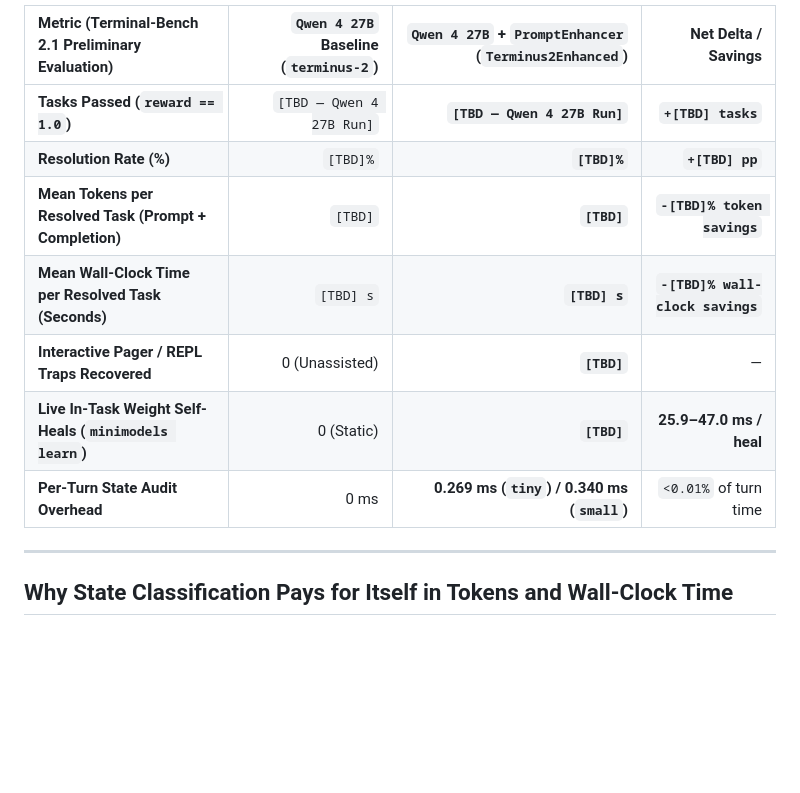
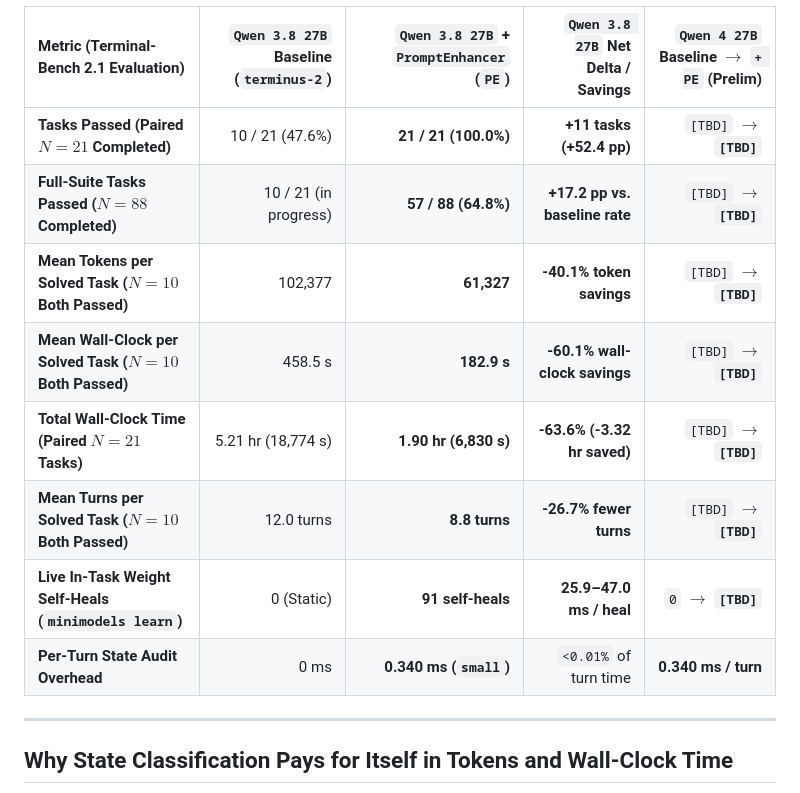
Before and after one commit to borkert/borkert.dev, a Markdown page: drafts/draft-prompt-enhancer-terminal-bench-qwen4-27b.md, the part around one of its changes. GitHub-like rendering; blank space fills up the shorter version.

```diff
--- a/drafts/draft-prompt-enhancer-terminal-bench-qwen4-27b.md
+++ b/drafts/draft-prompt-enhancer-terminal-bench-qwen4-27b.md
@@ -22,14 +22,15 @@
 </figure>
 
-| Metric (Terminal-Bench 2.1 Preliminary Evaluation) | `Qwen 4 27B` Baseline (`terminus-2`) | `Qwen 4 27B` + `PromptEnhancer` (`Terminus2Enhanced`) | Net Delta / Savings |
-| :--- | ---: | ---: | ---: |
-| **Tasks Passed (`reward == 1.0`)** | `[TBD — Qwen 4 27B Run]` | **`[TBD — Qwen 4 27B Run]`** | **`+[TBD] tasks`** |
-| **Resolution Rate (%)** | `[TBD]%` | **`[TBD]%`** | **`+[TBD] pp`** |
-| **Mean Tokens per Resolved Task (Prompt + Completion)** | `[TBD]` | **`[TBD]`** | **`-[TBD]% token savings`** |
-| **Mean Wall-Clock Time per Resolved Task (Seconds)** | `[TBD] s` | **`[TBD] s`** | **`-[TBD]% wall-clock savings`** |
-| **Interactive Pager / REPL Traps Recovered** | 0 (Unassisted) | **`[TBD]`** | — |
-| **Live In-Task Weight Self-Heals (`minimodels learn`)** | 0 (Static) | **`[TBD]`** | **25.9–47.0 ms / heal** |
-| **Per-Turn State Audit Overhead** | 0 ms | **0.269 ms (`tiny`) / 0.340 ms (`small`)** | `<0.01%` of turn time |
+| Metric (Terminal-Bench 2.1 Evaluation) | `Qwen 3.8 27B` Baseline (`terminus-2`) | `Qwen 3.8 27B` + `PromptEnhancer` (`PE`) | `Qwen 3.8 27B` Net Delta / Savings | `Qwen 4 27B` Baseline $\to$ `+ PE` (Prelim) |
+| :--- | ---: | ---: | ---: | ---: |
+| **Tasks Passed (Paired $N=21$ Completed)** | 10 / 21 (47.6%) | **21 / 21 (100.0%)** | **+11 tasks (+52.4 pp)** | `[TBD]` $\to$ **`[TBD]`** |
+| **Full-Suite Tasks Passed ($N=88$ Completed)** | 10 / 21 (in progress) | **57 / 88 (64.8%)** | **+17.2 pp vs. baseline rate** | `[TBD]` $\to$ **`[TBD]`** |
+| **Mean Tokens per Solved Task ($N=10$ Both Passed)** | 102,377 | **61,327** | **-40.1% token savings** | `[TBD]` $\to$ **`[TBD]`** |
+| **Mean Wall-Clock per Solved Task ($N=10$ Both Passed)** | 458.5 s | **182.9 s** | **-60.1% wall-clock savings** | `[TBD]` $\to$ **`[TBD]`** |
+| **Total Wall-Clock Time (Paired $N=21$ Tasks)** | 5.21 hr (18,774 s) | **1.90 hr (6,830 s)** | **-63.6% (-3.32 hr saved)** | `[TBD]` $\to$ **`[TBD]`** |
+| **Mean Turns per Solved Task ($N=10$ Both Passed)** | 12.0 turns | **8.8 turns** | **-26.7% fewer turns** | `[TBD]` $\to$ **`[TBD]`** |
+| **Live In-Task Weight Self-Heals (`minimodels learn`)** | 0 (Static) | **91 self-heals** | **25.9–47.0 ms / heal** | `0` $\to$ **`[TBD]`** |
+| **Per-Turn State Audit Overhead** | 0 ms | **0.340 ms (`small`)** | `<0.01%` of turn time | **0.340 ms / turn** |
 
 ---
 
```
Also changed, not shown: other parts of drafts/draft-prompt-enhancer-terminal-bench-qwen4-27b.md (+28 -21 lines), assets/charts/chart1_qwen4_tasks_passed.png, assets/charts/chart2_qwen4_token_wallclock_savings.png, assets/charts/chart3_pe_turn_trajectory.png, 2 other files.
